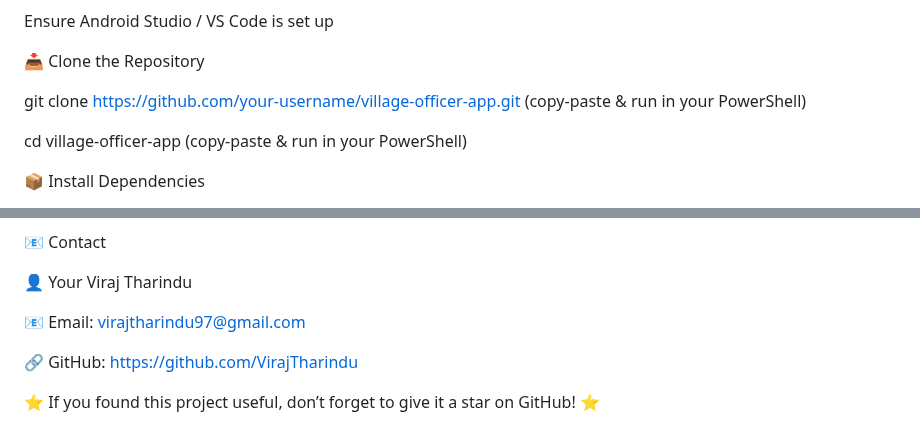
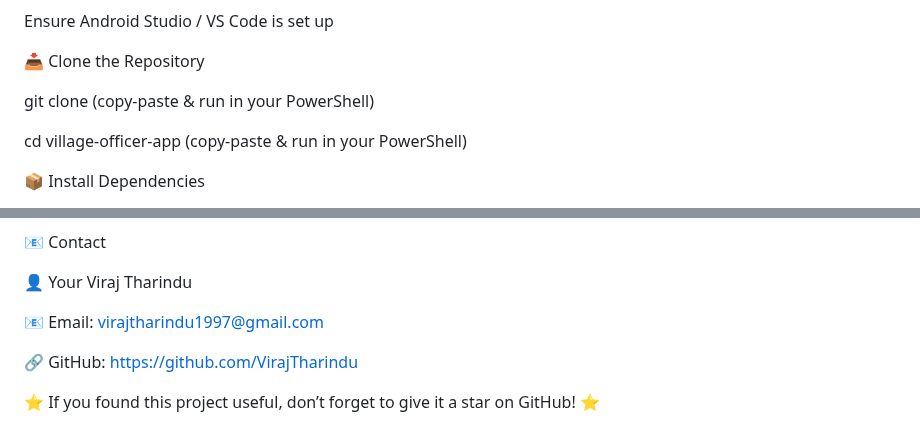
Before and after one commit to VirajTharindu/Employee-Connect-Mobile-App, a Markdown page: README.md, 2 parts joined by grey strips. Drawn GitHub-style.

```diff
--- a/README.md
+++ b/README.md
@@ -109,7 +109,7 @@ Ensure Android Studio / VS Code is set up
 
 📥 Clone the Repository
 
-git clone https://github.com/your-username/village-officer-app.git (copy-paste & run in your PowerShell)
+git clone  (copy-paste & run in your PowerShell)
 
 cd village-officer-app (copy-paste & run in your PowerShell)
 
@@ -169,7 +169,7 @@ Create a Pull Request
 
 👤 Your Viraj Tharindu
 
-📧 Email: virajtharindu97@gmail.com
+📧 Email: virajtharindu1997@gmail.com
 
 🔗 GitHub: https://github.com/VirajTharindu
 
```
